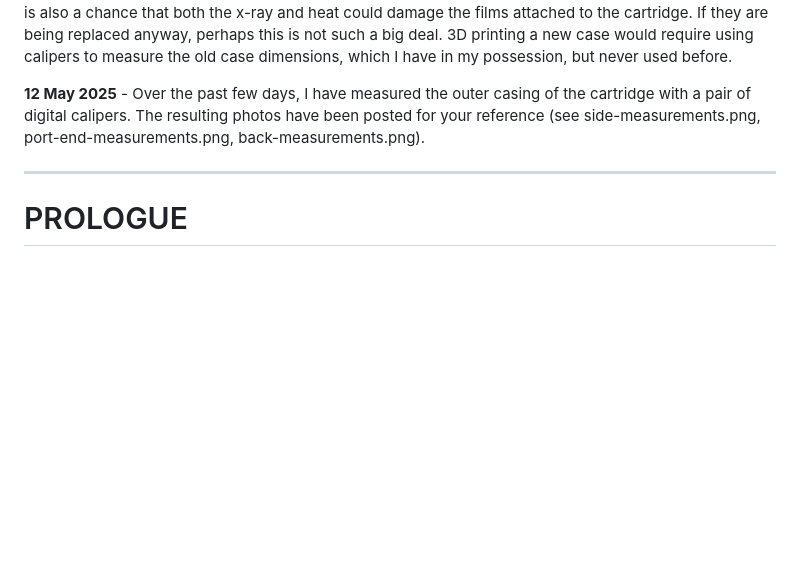
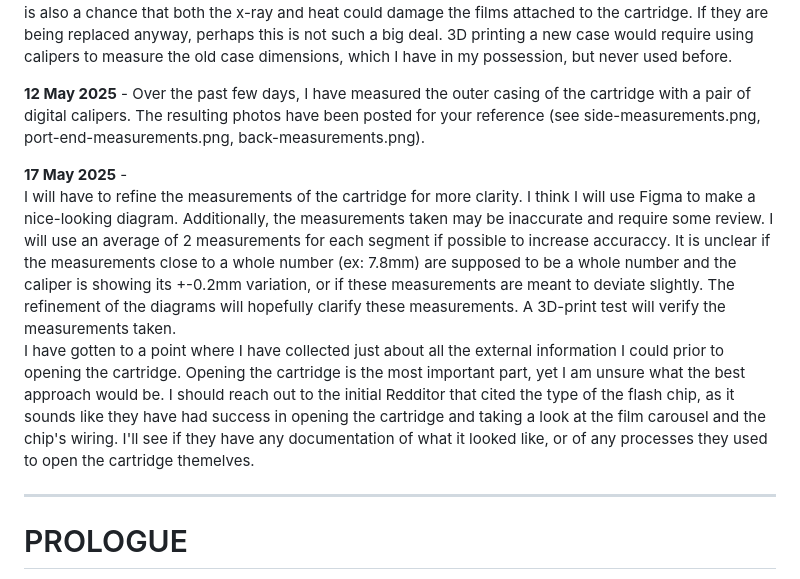
Before and after one commit to mtkimmins/LTSDM_hack, a Markdown page: README.md, the part around the change. GitHub-like rendering; blank space fills up the shorter version.

```diff
--- a/README.md
+++ b/README.md
@@ -86,6 +86,11 @@ Completed the previous catalogue and created a table and preliminary data in pre
 **12 May 2025** -
 Over the past few days, I have measured the outer casing of the cartridge with a pair of digital calipers. The resulting photos have been posted for your reference (see side-measurements.png, port-end-measurements.png, back-measurements.png).
 
+**17 May 2025** -
+I will have to refine the measurements of the cartridge for more clarity. I think I will use Figma to make a nice-looking diagram. Additionally, the measurements taken may be inaccurate and require some review. I will use an average of 2 measurements for each segment if possible to increase accuraccy. It is unclear if the measurements close to a whole number (ex: 7.8mm) are supposed to be a whole number and the caliper is showing its +-0.2mm variation, or if these measurements are meant to deviate slightly. The refinement of the diagrams will hopefully clarify these measurements. A 3D-print test will verify the measurements taken.
+I have gotten to a point where I have collected just about all the external information I could prior to opening the cartridge. Opening the cartridge is the most important part, yet I am unsure what the best approach would be. I should reach out to the initial Redditor that cited the type of the flash chip, as it sounds like they have had success in opening the cartridge and taking a look at the film carousel and the chip's wiring. I'll see if they have any documentation of what it looked like, or of any processes they used to open the cartridge themelves.
+
+
 ___
 # PROLOGUE
 This is a good place to define some expectations and goals. Firstly, this will serve as a catalogue of my efforts to make a custom LTSDM book cartridge for my own daughter. If successful, I will not be accepting requests to make custom book cartridges for others. Since this journal is a legal grey area as it is, distributing custom content beyond this guide I feel is plainly illegal. This will simply serve as a a point of reference for modifying existing book cartridges to those with the urge, creativity, and determination to create a custom book cartridge themselves for personal use. I will attempt to reverse engineer the cartridge data, provide my tools here, and give as much description of the data (although likely vague) as open-source material for others to refer to. I hope my own pathway to success (hopefully) will enable others to make personal projects for their own children. Explicitely, I cannot show raw data on the chip to the public, so I will have to coach others through personal extractions to get their own modification blueprint, analysis and interpretation, and programming to make changes. Hopefully, I can figure out how to reduce the data analysis to something modifiable -- like a data map or something -- without breaching any laws. I will attempt to circumvent the headache of analyzing data oneself before any customization.
```
